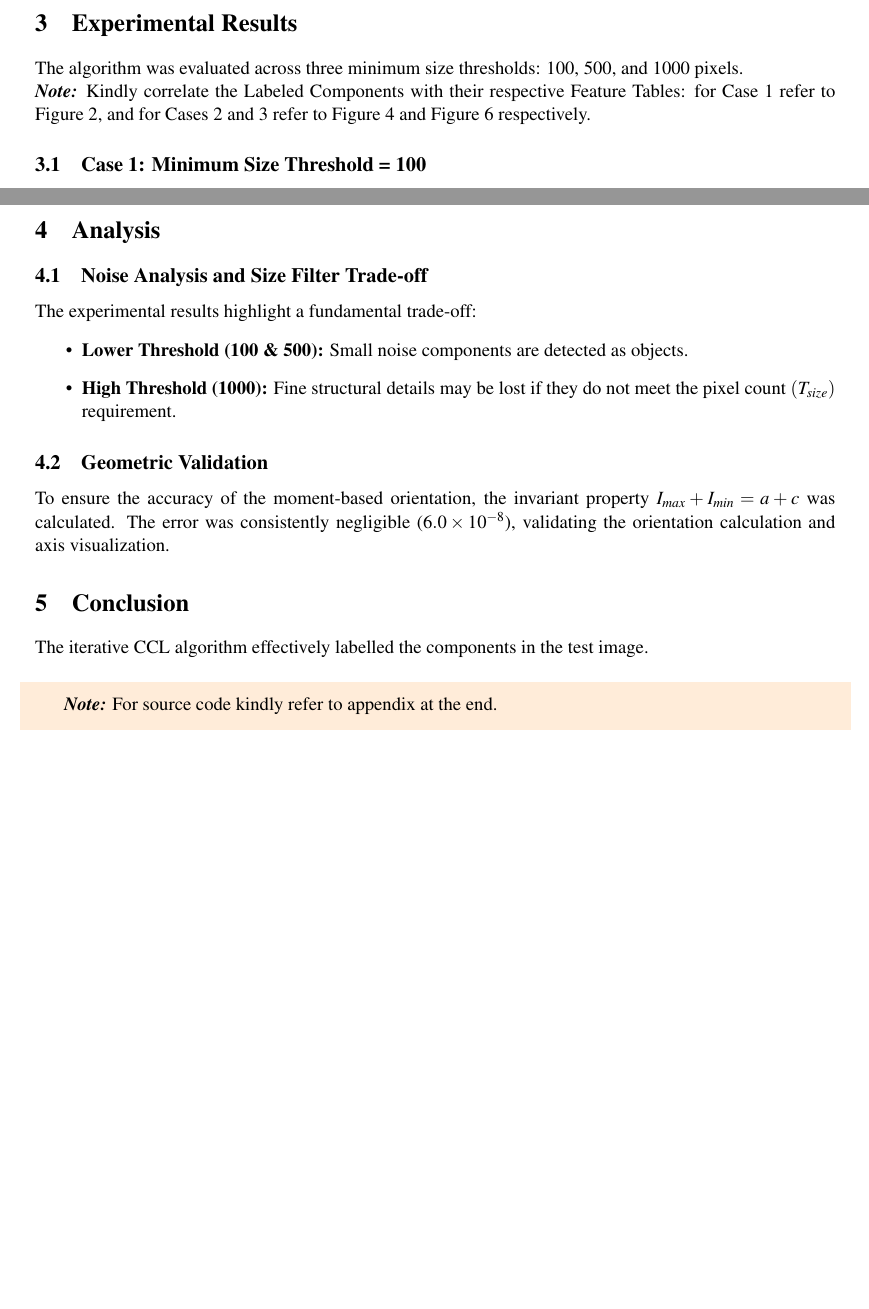
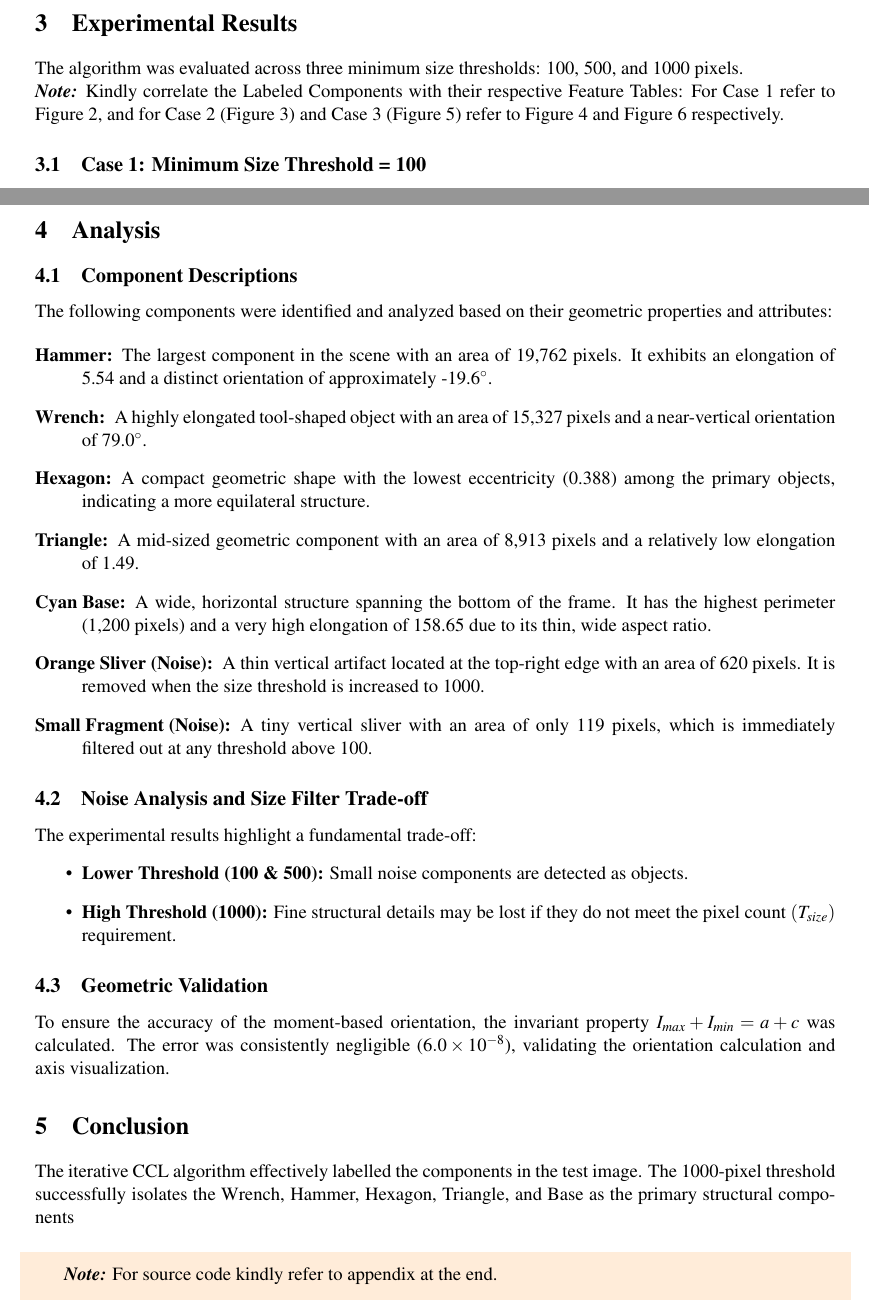
Before and after one commit to Aditya-200118/ComputerVision, a LaTeX problem sheet (assignment1.tex): two parts of pages 5 and 8 of 9, joined at a grey line, cut so that both start at the same text, the shorter picture padded with empty space. Compiled offline with pdfLaTeX.

Commit message:
Completed

```diff
--- a/assignment1.tex
+++ b/assignment1.tex
@@ -184,7 +184,7 @@ where $P$ is the perimeter and $A$ is the area.
 
 \section{Experimental Results}
 The algorithm was evaluated across three minimum size thresholds: 100, 500, and 1000 pixels.\\
-\textbf{\textit{Note:}} Kindly correlate the Labeled Components with their respective Feature Tables: for Case 1 refer to Figure 2, and for Cases 2 and 3 refer to Figure 4 and Figure 6 respectively.
+\textbf{\textit{Note:}} Kindly correlate the Labeled Components with their respective Feature Tables: For Case 1 refer to Figure 2, and for Case 2 (Figure 3) and Case 3 (Figure 5) refer to Figure 4 and Figure 6 respectively.
 
 \subsection{Case 1: Minimum Size Threshold = 100}
 At $T_{size}=100$, the algorithm labels artifacts/noise in the image as components along with primary objects of interest as shown in Figure 2.
@@ -230,6 +230,19 @@ At $T_{size}=1000$, only the most significant geometric structures remain.
 
 \newpage
 \section{Analysis}
+\subsection{Component Descriptions}
+The following components were identified and analyzed based on their geometric properties and attributes:
+
+\begin{description}
+    \item[Hammer:] The largest component in the scene with an area of 19,762 pixels. It exhibits an elongation of 5.54 and a distinct orientation of approximately -19.6$^\circ$.
+    \item[Wrench:] A highly elongated tool-shaped object with an area of 15,327 pixels and a near-vertical orientation of 79.0$^\circ$.
+    \item[Hexagon:] A compact geometric shape with the lowest eccentricity (0.388) among the primary objects, indicating a more equilateral structure.
+    \item[Triangle:] A mid-sized geometric component with an area of 8,913 pixels and a relatively low elongation of 1.49.
+    \item[Cyan Base:] A wide, horizontal structure spanning the bottom of the frame. It has the highest perimeter (1,200 pixels) and a very high elongation of 158.65 due to its thin, wide aspect ratio.
+    \item[Orange Sliver (Noise):] A thin vertical artifact located at the top-right edge with an area of 620 pixels. It is removed when the size threshold is increased to 1000.
+    \item[Small Fragment (Noise):] A tiny vertical sliver with an area of only 119 pixels, which is immediately filtered out at any threshold above 100.
+\end{description}
+
 \subsection{Noise Analysis and Size Filter Trade-off}
 The experimental results highlight a fundamental trade-off:
 \begin{itemize}
@@ -241,7 +254,7 @@ The experimental results highlight a fundamental trade-off:
 To ensure the accuracy of the moment-based orientation, the invariant property $I_{max} + I_{min} = a + c$ was calculated. The error was consistently negligible ($6.0\times10^{-8}$), validating the orientation calculation and axis visualization.
 
 \section{Conclusion}
-The iterative CCL algorithm effectively labelled the components in the test image.
+The iterative CCL algorithm effectively labelled the components in the test image. The 1000-pixel threshold successfully isolates the Wrench, Hammer, Hexagon, Triangle, and Base as the primary structural components
 
 \begin{shaded}
 \textbf{\textit{Note:}} For source code kindly refer to appendix at the end.
```
Also changed, not shown: Component_Description_Table_Size_100.pdf, Component_Description_Table_Size_1000.pdf, Component_Description_Table_Size_500.pdf, assignment1.pdf, 1 other file.
